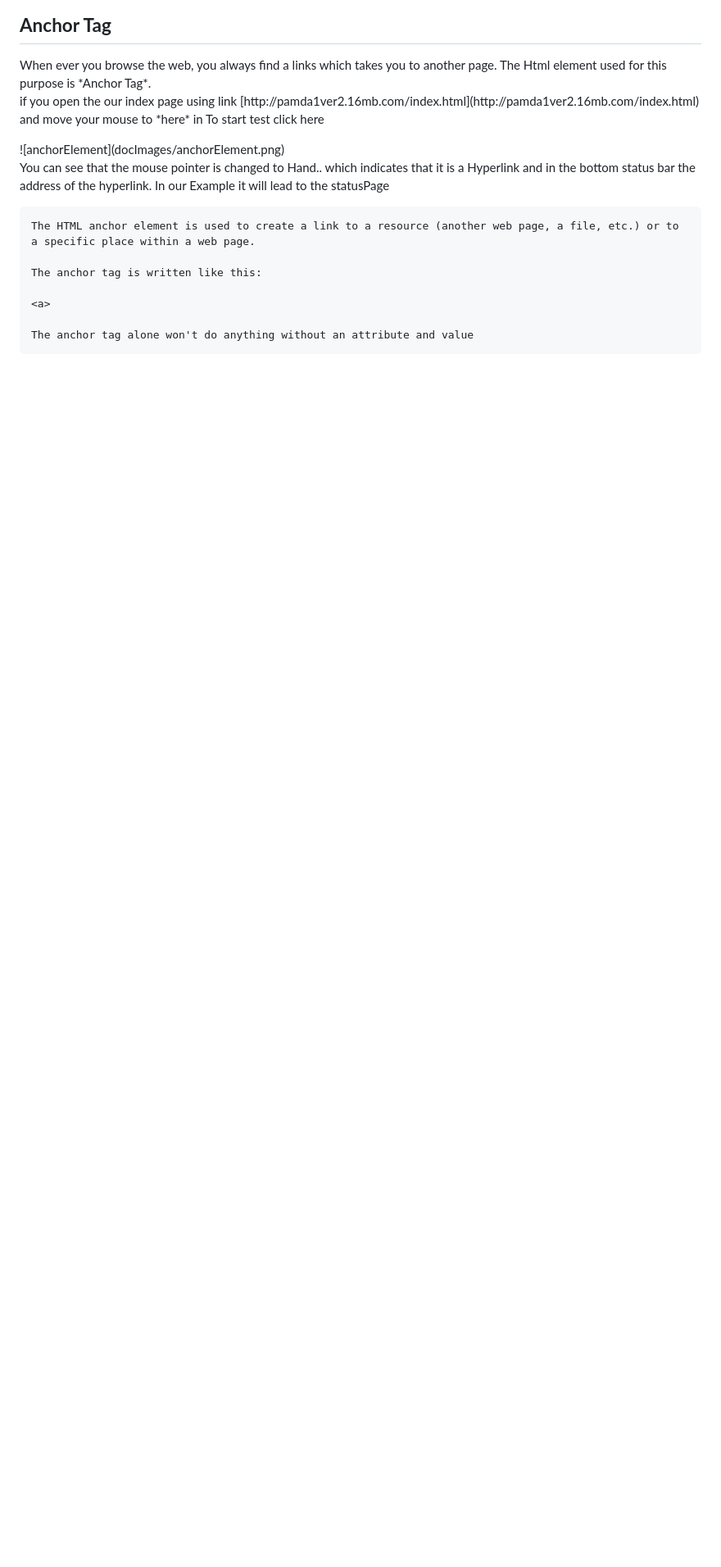
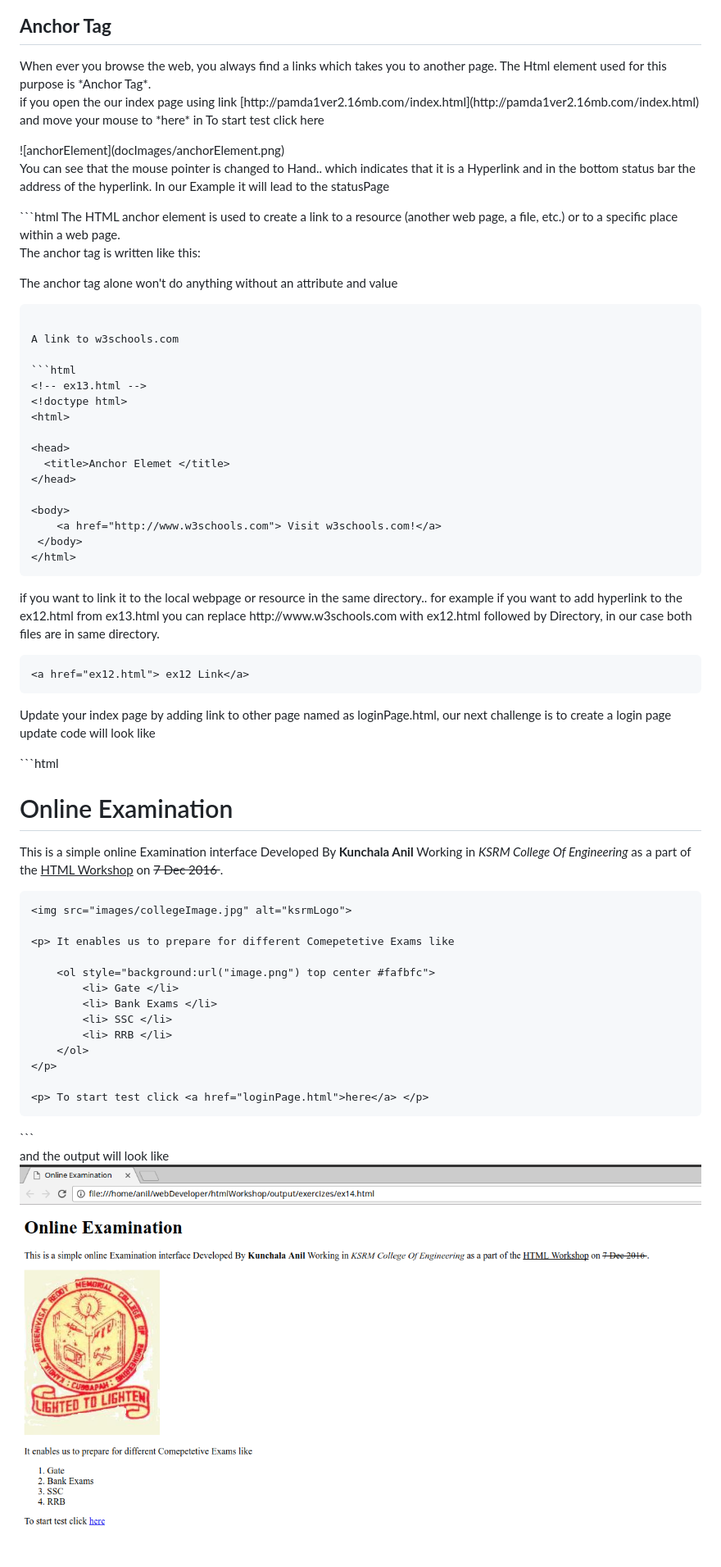
Before and after one commit to anilkunchalaece/htmlWorkshop, a Markdown page: output/Doc/reference.md, the part around the change. Shown: that part at 82% size. Rendered like a GitHub page; pictures changed too: output/Doc/docImages/ex14.png (added); blank space fills up the shorter version.

Commit message:
anchor tag

````diff
--- a/output/Doc/reference.md
+++ b/output/Doc/reference.md
@@ -485,8 +485,8 @@ move your mouse to *here* in To start test click here
 <p>
 You can see that the mouse pointer is changed to Hand.. which indicates that it is a Hyperlink and
 in the bottom status bar the address of the hyperlink. In our Example it will lead to the statusPage
-
-```
+</p>
+```html
 The HTML anchor element is used to create a link to a resource (another web page, a file, etc.) or to a specific place within a web page.
 
 The anchor tag is written like this:
@@ -496,5 +496,67 @@ The anchor tag is written like this:
 The anchor tag alone won't do anything without an attribute and value
 ```
 
+A link to w3schools.com
 
+```html
+<!-- ex13.html -->
+<!doctype html>
+<html>
+
+<head>
+  <title>Anchor Elemet </title>
+</head>
+
+<body>
+    <a href="http://www.w3schools.com"> Visit w3schools.com!</a>
+ </body>
+</html>
+```
+<p>
+if you want to link it to the local webpage or resource in the same directory.. for example if you want to
+add hyperlink to the ex12.html from ex13.html you can replace http://www.w3schools.com with ex12.html followed by Directory, in our case
+both files are in same directory.
 </p>
+
+```html
+<a href="ex12.html"> ex12 Link</a>
+```
+<p>
+Update your index page by adding link to other page named as loginPage.html, our next challenge is to create a login page
+update code will look like
+</p>
+```html
+<!-- ex14.html -->
+<!DOCTYPE html>
+<html>
+
+<head>
+    <meta charset="utf-8">
+    <title>Online Examination </title>
+</head>
+
+<body>
+    <h1>Online Examination</h1>
+    <p> This is a simple online Examination interface Developed By <strong> Kunchala Anil</strong> Working in <em>KSRM College Of Engineering</em> as a part of the <ins>HTML Workshop</ins> on <del>7 Dec 2016 </del>.
+    </p>
+
+    <img src="images/collegeImage.jpg" alt="ksrmLogo">
+
+    <p> It enables us to prepare for different Comepetetive Exams like
+
+        <ol style="background:url("image.png") top center #fafbfc">
+            <li> Gate </li>
+            <li> Bank Exams </li>
+            <li> SSC </li>
+            <li> RRB </li>
+        </ol>
+    </p>
+
+    <p> To start test click <a href="loginPage.html">here</a> </p>
+
+</body>
+
+</html>```
+
+and the output will look like
+![ex14 Output](docImages/ex14.png)
````
Also changed, not shown: 4 other files.
